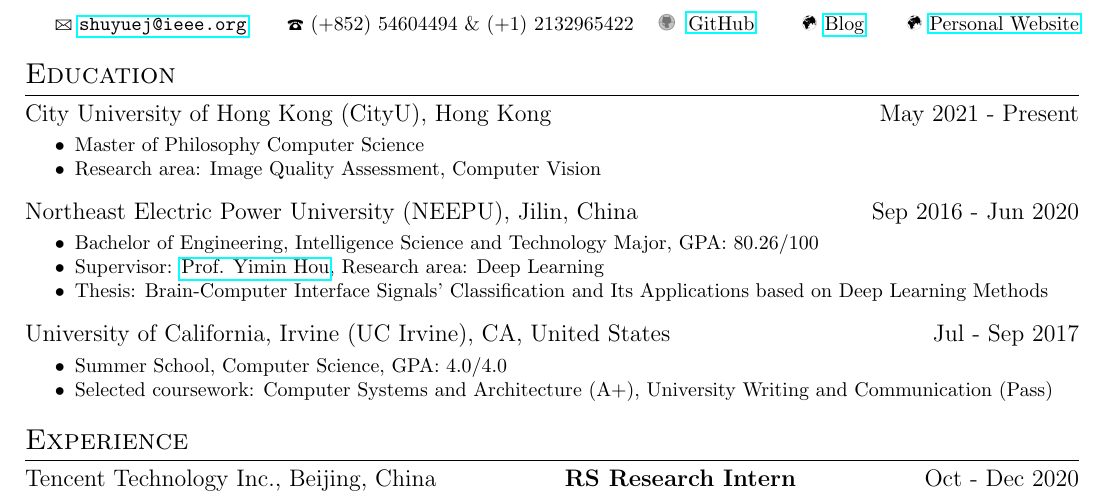
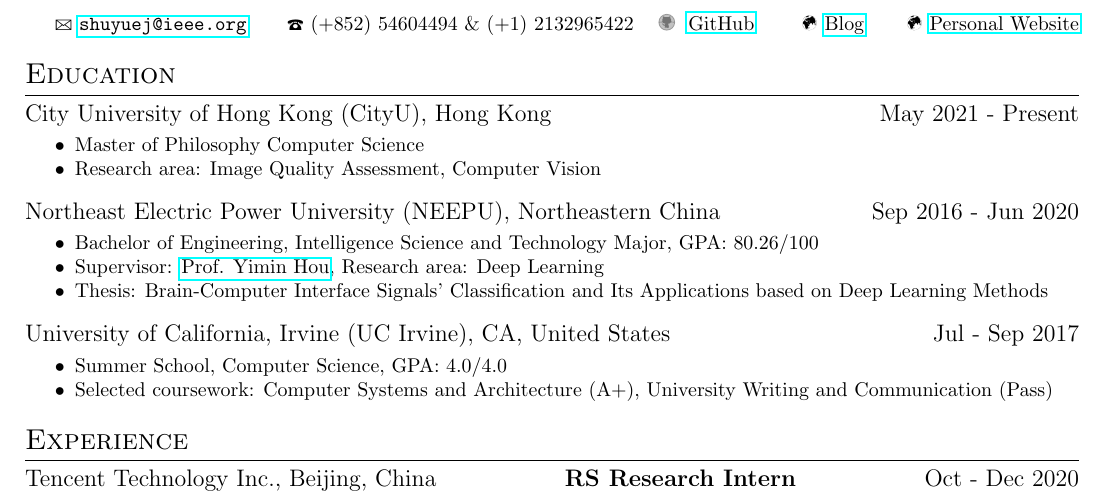
Before and after one commit to SuperBruceJia/SuperBruceJia.github.io, a LaTeX CV (CV-Latex/ShuyueJia-CV.tex): part of page 1 of 2, cut so that both start at the same text. Compiled offline with pdfLaTeX.

Commit message:
update Files

```diff
--- a/CV-Latex/ShuyueJia-CV.tex
+++ b/CV-Latex/ShuyueJia-CV.tex
@@ -18,7 +18,7 @@
 {Master of Philosophy Computer Science}
 {Research area: Image Quality Assessment, Computer Vision}
 
-\datedsubsection{Northeast Electric Power University (NEEPU), Jilin, China}{}{Sep 2016 - Jun 2020}
+\datedsubsection{Northeast Electric Power University (NEEPU), Northeastern China}{}{Sep 2016 - Jun 2020}
 \workitemsthree
 {Bachelor of Engineering, Intelligence Science and Technology Major, GPA: 80.26/100}
 {Supervisor: \href{mailto:ymh7821@163.com}{Prof. Yimin Hou}, Research area: Deep Learning}
```
Also changed, not shown: CV-Latex/ShuyueJia-CV.pdf, 5 other files.
